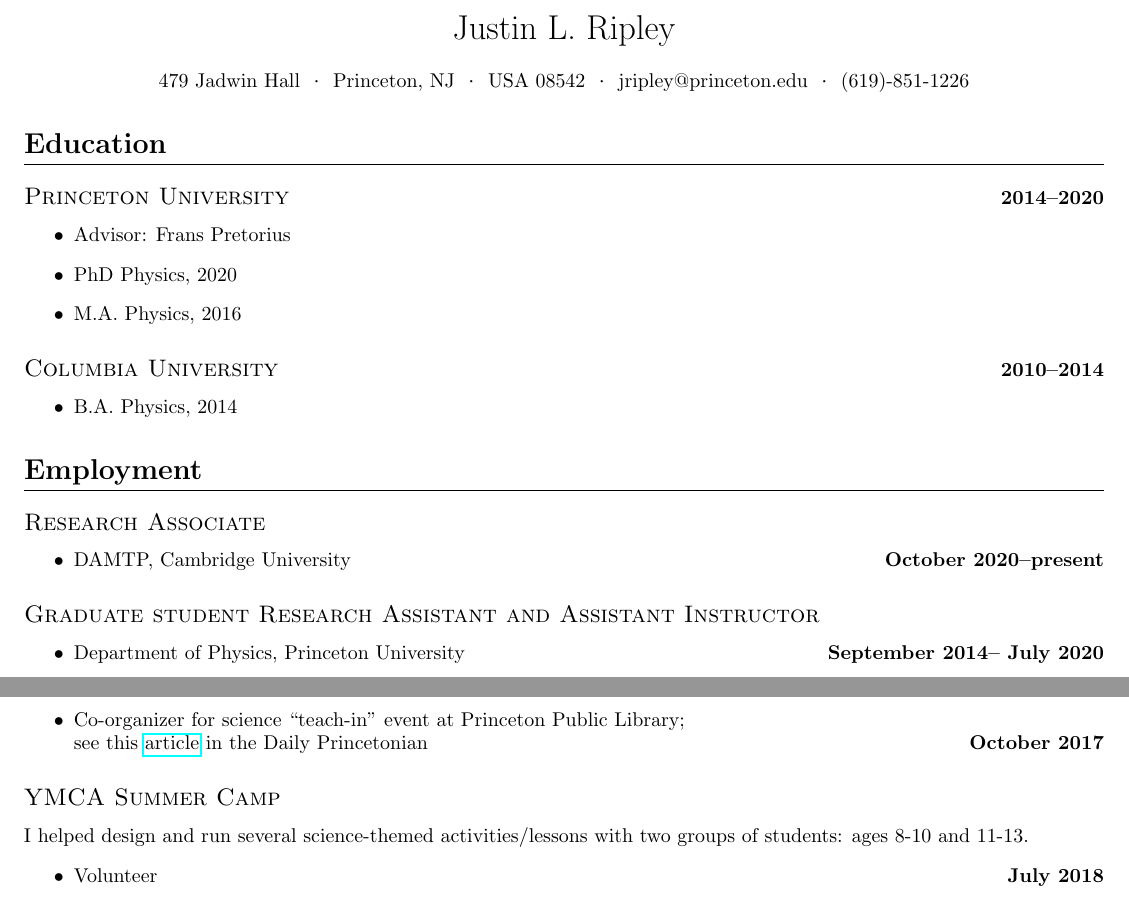
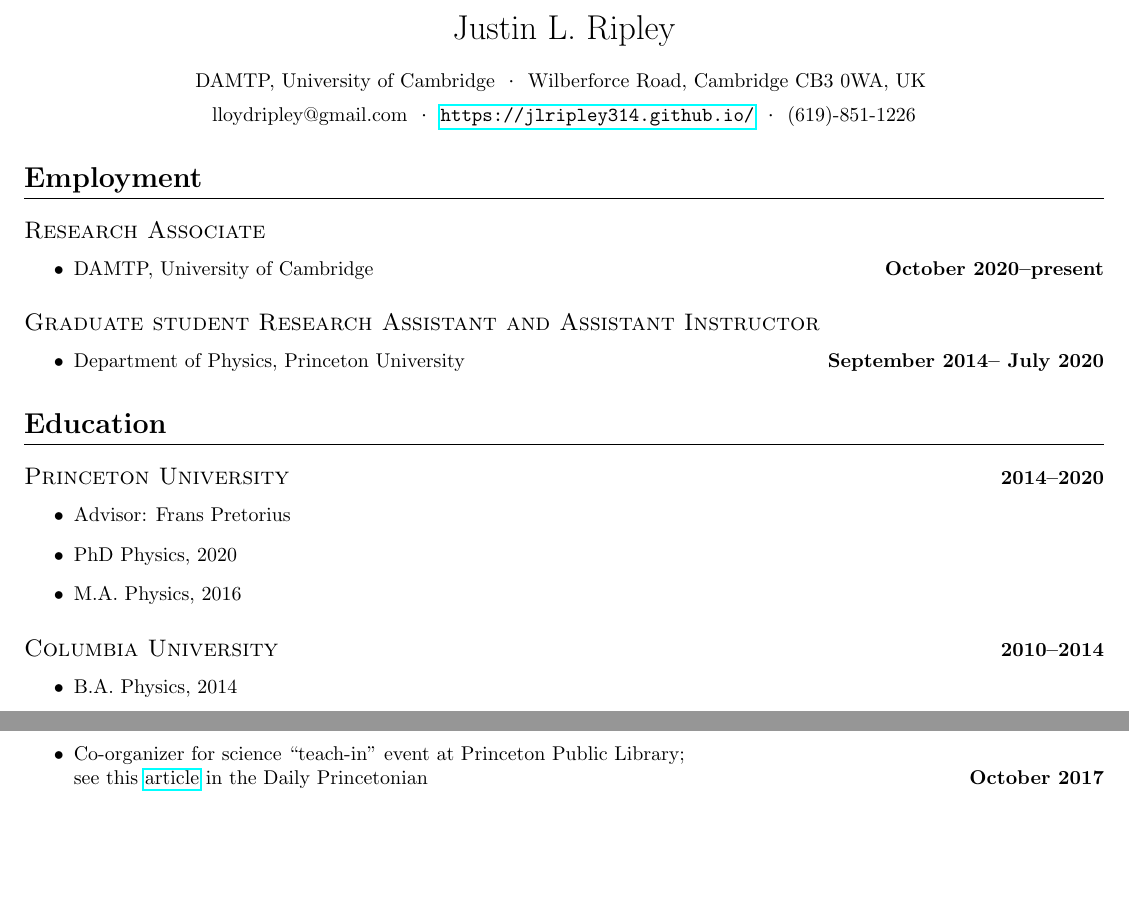
Before and after one commit to JLRipley314/JLRipley314.github.io, a LaTeX CV (cv/cv.tex, which reads cv/my_cv.cls): two parts of pages 1 and 4 of 4 before the commit and two parts of pages 1 and 3 of 4 after it, joined at a grey line, cut so that both start at the same text, the shorter picture padded with empty space. Compiled offline with pdfLaTeX.

Commit message:
update to cv

```diff
--- a/cv/cv.tex
+++ b/cv/cv.tex
@@ -7,16 +7,28 @@
 \name{Justin L. Ripley}
 \bigskip
 \contact{
-	479 Jadwin Hall
+   DAMTP, University of Cambridge
 }{
-	Princeton, NJ
+   Wilberforce Road, Cambridge CB3 0WA, UK
 }{
-	USA 08542
+   lloydripley@gmail.com
 }{
-	jripley@princeton.edu
+   \url{https://jlripley314.github.io/}
 }{
-	(619)-851-1226
+   (619)-851-1226
 }
+%=============================================================================
+\section{Employment}
+%-----------------------------------------------------------------------------
+\subsection{Research Associate}
+\begin{itemize}
+\dateditem{DAMTP, University of Cambridge}{October 2020--present}
+\end{itemize}
+%-----------------------------------------------------------------------------
+\subsection{Graduate student Research Assistant and Assistant Instructor}
+\begin{itemize}
+\dateditem{Department of Physics, Princeton University}{September 2014-- July 2020}
+\end{itemize}
 %=============================================================================
 \section{Education}
 %-----------------------------------------------------------------------------
@@ -30,18 +42,6 @@
 \datedsubsection{Columbia University}{2010--2014}
 \begin{itemize}
 \item B.A. Physics, 2014
-\end{itemize}
-%=============================================================================
-\section{Employment}
-%-----------------------------------------------------------------------------
-\subsection{Research Associate}
-\begin{itemize}
-\dateditem{DAMTP, Cambridge University}{October 2020--present}
-\end{itemize}
-%-----------------------------------------------------------------------------
-\subsection{Graduate student Research Assistant and Assistant Instructor}
-\begin{itemize}
-\dateditem{Department of Physics, Princeton University}{September 2014-- July 2020}
 \end{itemize}
 %=============================================================================
 \section{Research Interests}
@@ -213,0 +206 @@
+      DAMTP, University of Cambridge}{
@@ -264,7 +259,3 @@
 	October 2017}
 \end{itemize}
 %-----------------------------------------------------------------------------
-\subsection{YMCA Summer Camp}
-I helped design and run several
-science-themed activities/lessons with two groups of students:
-ages 8-10 and 11-13.
@@ -271,2 +265 @@
 \begin{itemize}
-\dateditem{Volunteer}{July 2018}
--- a/cv/my_cv.cls
+++ b/cv/my_cv.cls
@@ -26,7 +26,12 @@
   \centerline{%
     \makebox[0pt][c]{%
       #1 {\large\textperiodcentered}
-      #2 {\large\textperiodcentered}
+      #2
+    }%
+  }%
+  \vspace{5px}
+  \centerline{%
+    \makebox[0pt][c]{%
       #3 {\large\textperiodcentered}
       #4 {\large\textperiodcentered}
       #5%
```
Also changed, not shown: cv/cv.pdf, cv/cv.tex (77 more changed lines).
